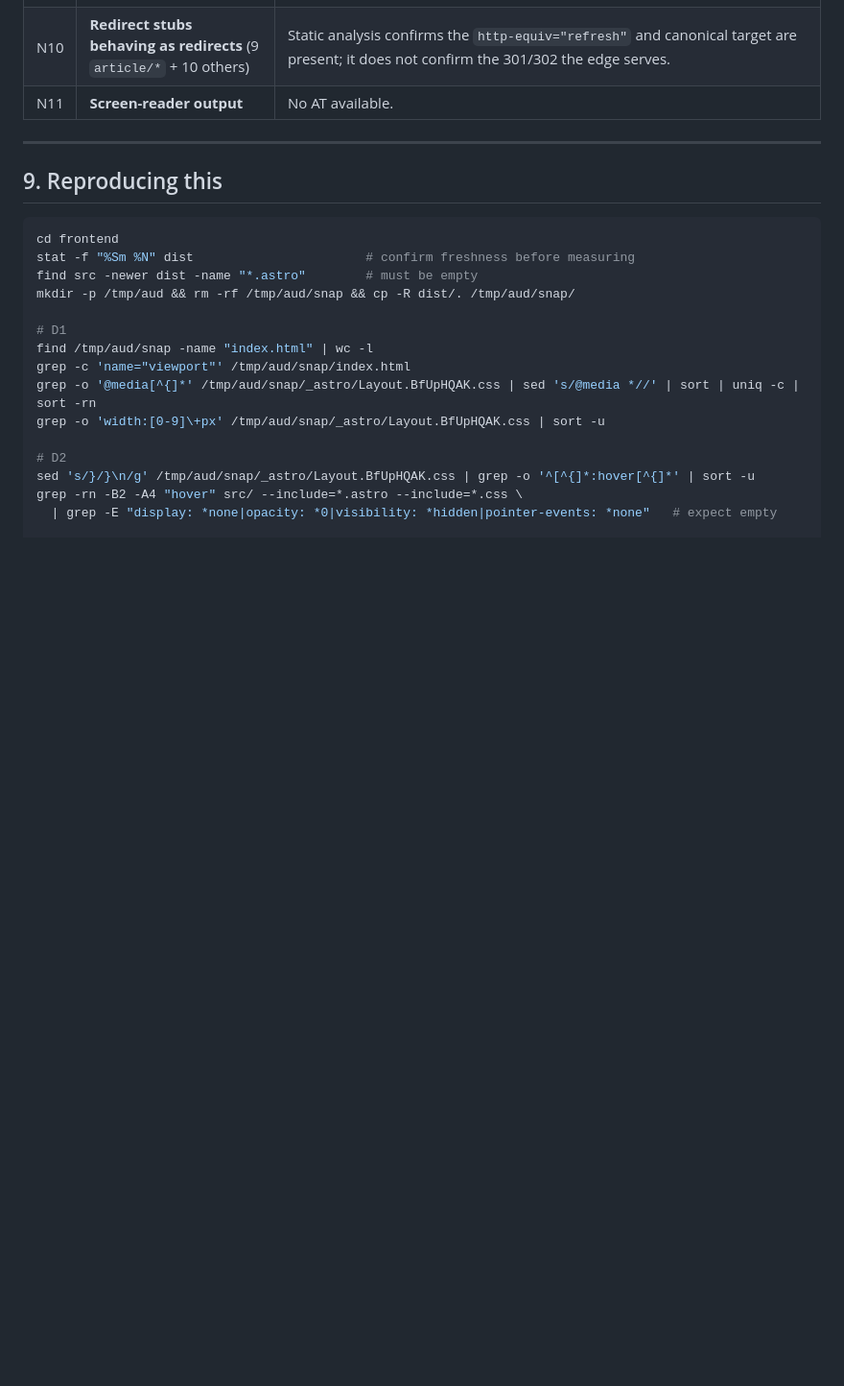
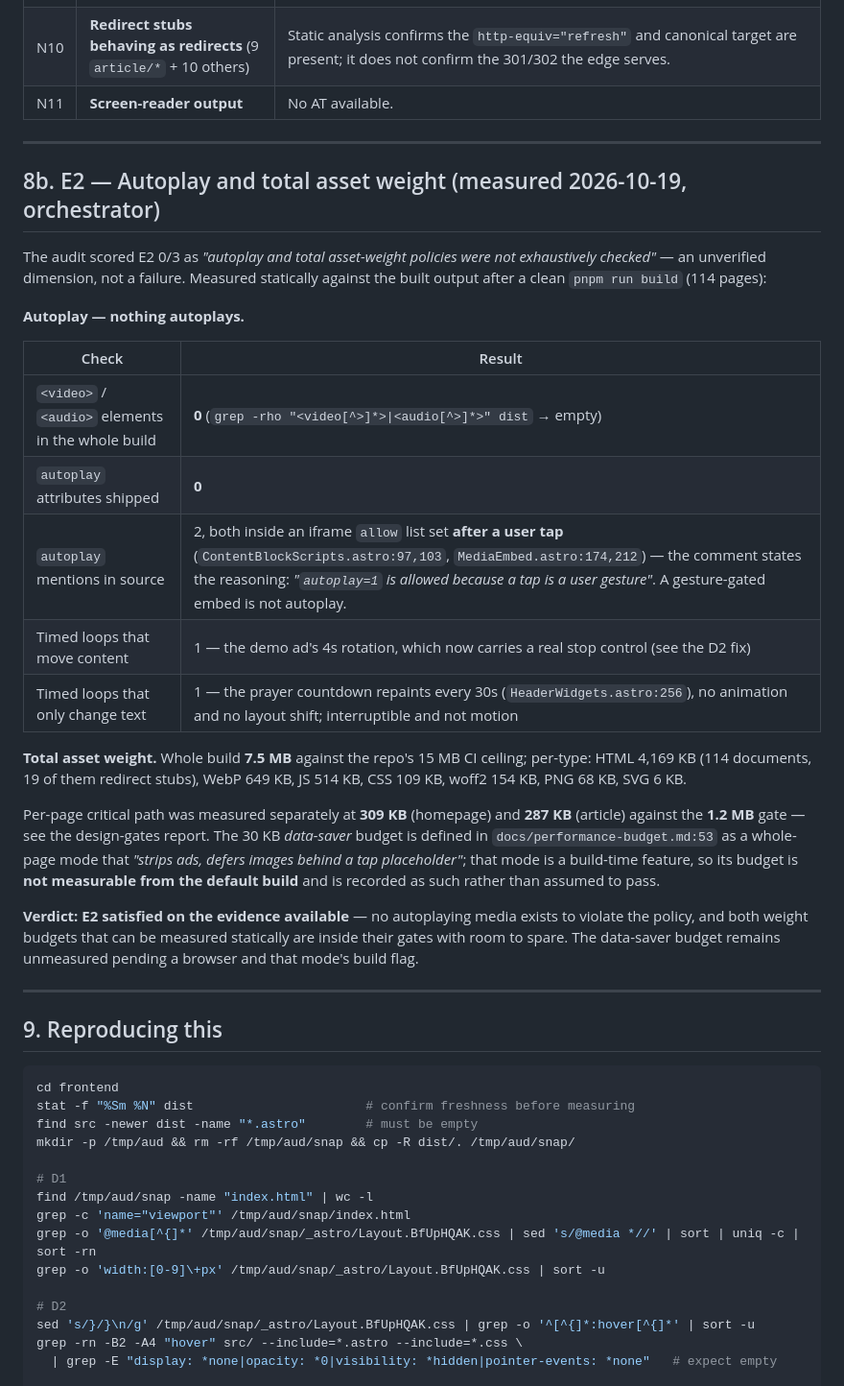
Before and after one commit to Aperio-Studios-Private/shikkha24, a Markdown page: docs/audit-measurements-a11y-responsive.md, the part around the change. Shown at 96% size. GitHub-like rendering; blank space fills up the shorter version.

Commit message:
docs(audit): measure E2 autoplay and asset-weight policies
The audit scored E2 0/3 as *"autoplay and total asset-weight policies
were not exhaustively checked"* — unverified, not failed. Closing it with
numbers rather than a claim.

Autoplay: the entire 114-page build contains **zero** `<video>` or
`<audio>` elements and zero `autoplay` attributes. The only two `autoplay`
mentions in source sit inside an iframe `allow` list that is applied
*after a user tap*, with the reasoning written next to it — a
gesture-gated embed is not autoplay. The two timed loops that exist are
the demo ad's rotation (which now carries a real stop control) and the
prayer countdown, which repaints text every 30s without animating or
moving layout.

Asset weight: the whole build is **7.5 MB** against the repo's 15 MB CI
ceiling; per-page critical path measured earlier at 309 KB (homepage) and
287 KB (article) against the 1.2 MB gate.

One budget is recorded as **not** measurable rather than assumed to pass:
the 30 KB data-saver target is a whole-page mode that strips ads and
defers images behind a tap placeholder (`docs/performance-budget.md:53`),
so it needs that build mode and a browser. Saying so is the point — the
audit scored this dimension 0 for the absence of a measurement, and
replacing that with a guess would be worse than the original gap.

Ref: .sps/audit-report.md dimension E2.

````diff
--- a/docs/audit-measurements-a11y-responsive.md
+++ b/docs/audit-measurements-a11y-responsive.md
@@ -680,6 +680,40 @@ credit should be taken for them.
 
 ---
 
+## 8b. E2 — Autoplay and total asset weight (measured 2026-10-19, orchestrator)
+
+The audit scored E2 0/3 as *"autoplay and total asset-weight policies were
+not exhaustively checked"* — an unverified dimension, not a failure. Measured
+statically against the built output after a clean `pnpm run build` (114 pages):
+
+**Autoplay — nothing autoplays.**
+
+| Check | Result |
+|---|---|
+| `<video>` / `<audio>` elements in the whole build | **0** (`grep -rho "<video[^>]*>\|<audio[^>]*>" dist` → empty) |
+| `autoplay` attributes shipped | **0** |
+| `autoplay` mentions in source | 2, both inside an iframe `allow` list set **after a user tap** (`ContentBlockScripts.astro:97,103`, `MediaEmbed.astro:174,212`) — the comment states the reasoning: *"`autoplay=1` is allowed because a tap is a user gesture"*. A gesture-gated embed is not autoplay. |
+| Timed loops that move content | 1 — the demo ad's 4s rotation, which now carries a real stop control (see the D2 fix) |
+| Timed loops that only change text | 1 — the prayer countdown repaints every 30s (`HeaderWidgets.astro:256`), no animation and no layout shift; interruptible and not motion |
+
+**Total asset weight.** Whole build **7.5 MB** against the repo's 15 MB CI
+ceiling; per-type: HTML 4,169 KB (114 documents, 19 of them redirect stubs),
+WebP 649 KB, JS 514 KB, CSS 109 KB, woff2 154 KB, PNG 68 KB, SVG 6 KB.
+
+Per-page critical path was measured separately at **309 KB** (homepage) and
+**287 KB** (article) against the **1.2 MB** gate — see the design-gates report.
+The 30 KB *data-saver* budget is defined in `docs/performance-budget.md:53` as a
+whole-page mode that *"strips ads, defers images behind a tap placeholder"*;
+that mode is a build-time feature, so its budget is **not measurable from the
+default build** and is recorded as such rather than assumed to pass.
+
+**Verdict: E2 satisfied on the evidence available** — no autoplaying media
+exists to violate the policy, and both weight budgets that can be measured
+statically are inside their gates with room to spare. The data-saver budget
+remains unmeasured pending a browser and that mode's build flag.
+
+---
+
 ## 9. Reproducing this
 
 ```bash
````
